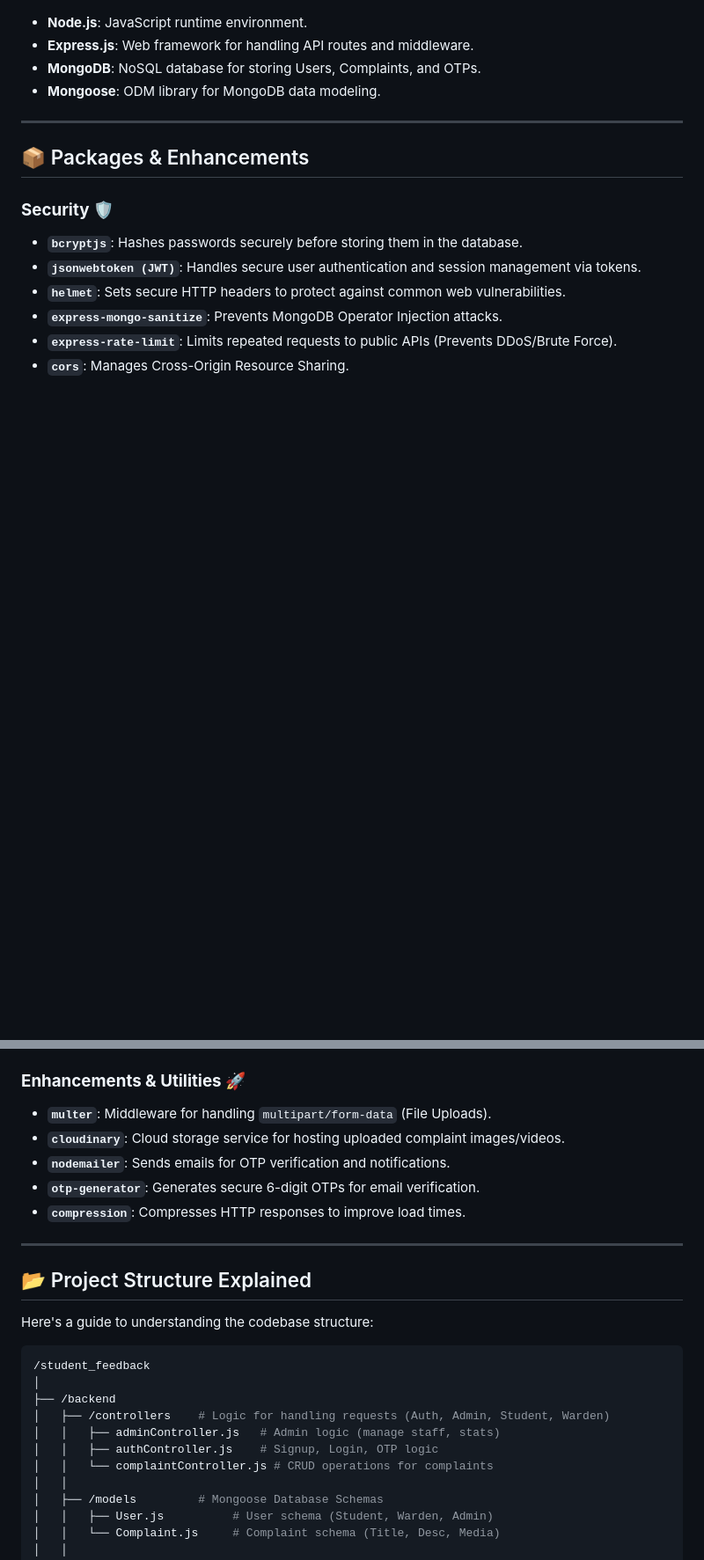
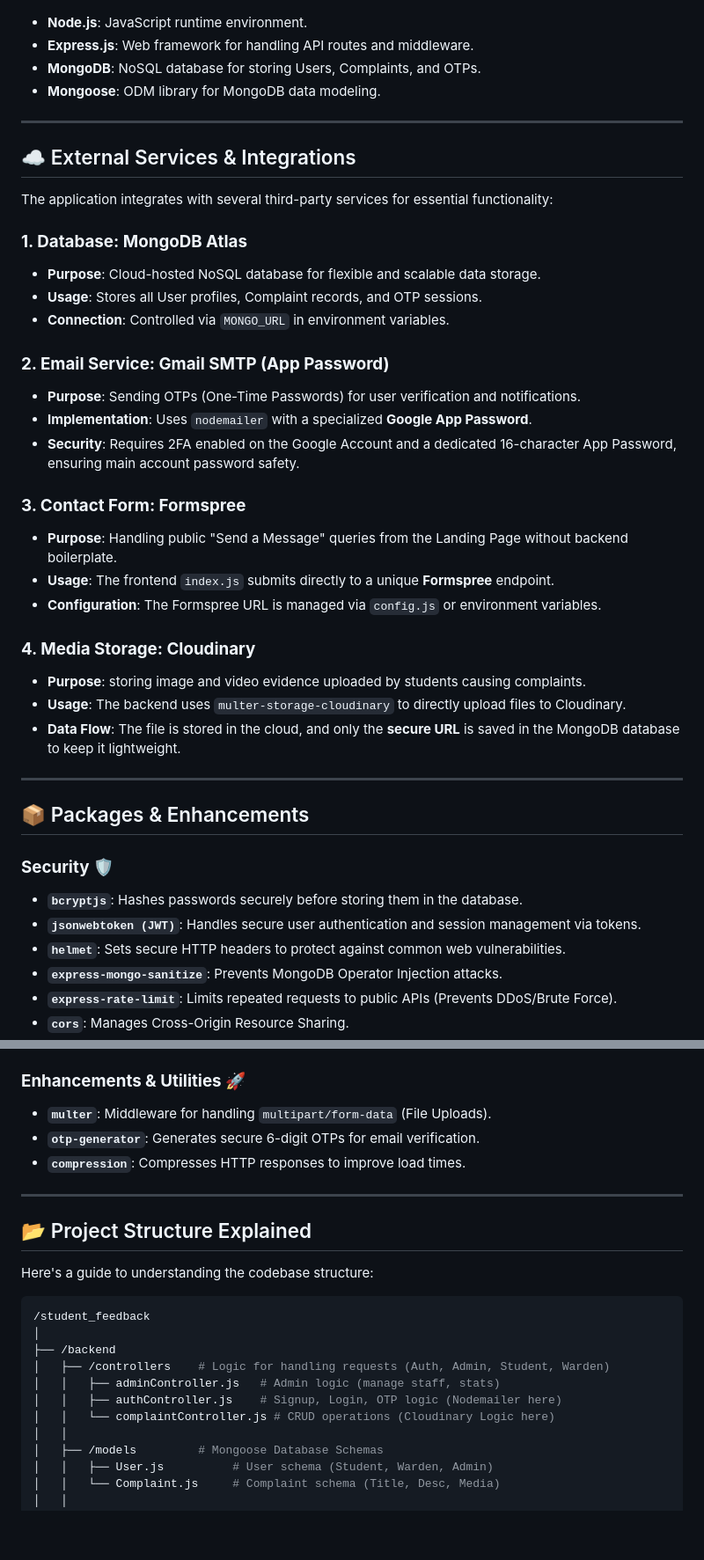
Before and after one commit to dk2430098/student_feedback, a Markdown page: README.md, 2 parts joined by grey strips. Shown: that part at 88% size. GitHub-like rendering; blank space fills up the shorter version.

Commit message:
docs: Update README with detailed external service integrations

```diff
--- a/README.md
+++ b/README.md
@@ -73,6 +47,32 @@ This project uses a modern **MERN-like** architecture (using Vanilla JS frontend
 
 ---
 
+## ☁️ External Services & Integrations
+
+The application integrates with several third-party services for essential functionality:
+
+### **1. Database: MongoDB Atlas**
+*   **Purpose**: Cloud-hosted NoSQL database for flexible and scalable data storage.
+*   **Usage**: Stores all User profiles, Complaint records, and OTP sessions.
+*   **Connection**: Controlled via `MONGO_URL` in environment variables.
+
+### **2. Email Service: Gmail SMTP (App Password)**
+*   **Purpose**: Sending OTPs (One-Time Passwords) for user verification and notifications.
+*   **Implementation**: Uses `nodemailer` with a specialized **Google App Password**.
+*   **Security**: Requires 2FA enabled on the Google Account and a dedicated 16-character App Password, ensuring main account password safety.
+
+### **3. Contact Form: Formspree**
+*   **Purpose**: Handling public "Send a Message" queries from the Landing Page without backend boilerplate.
+*   **Usage**: The frontend `index.js` submits directly to a unique **Formspree** endpoint.
+*   **Configuration**: The Formspree URL is managed via `config.js` or environment variables.
+
+### **4. Media Storage: Cloudinary**
+*   **Purpose**: storing image and video evidence uploaded by students causing complaints.
+*   **Usage**: The backend uses `multer-storage-cloudinary` to directly upload files to Cloudinary.
+*   **Data Flow**: The file is stored in the cloud, and only the **secure URL** is saved in the MongoDB database to keep it lightweight.
+
+---
+
 ## 📦 Packages & Enhancements
 
 ### **Security** 🛡️
@@ -85,8 +85,6 @@ This project uses a modern **MERN-like** architecture (using Vanilla JS frontend
 
 ### **Enhancements & Utilities** 🚀
 *   **`multer`**: Middleware for handling `multipart/form-data` (File Uploads).
-*   **`cloudinary`**: Cloud storage service for hosting uploaded complaint images/videos.
-*   **`nodemailer`**: Sends emails for OTP verification and notifications.
 *   **`otp-generator`**: Generates secure 6-digit OTPs for email verification.
 *   **`compression`**: Compresses HTTP responses to improve load times.
 
@@ -102,8 +100,8 @@ Here's a guide to understanding the codebase structure:
 ├── /backend
 │   ├── /controllers    # Logic for handling requests (Auth, Admin, Student, Warden)
 │   │   ├── adminController.js   # Admin logic (manage staff, stats)
-│   │   ├── authController.js    # Signup, Login, OTP logic
-│   │   └── complaintController.js # CRUD operations for complaints
+│   │   ├── authController.js    # Signup, Login, OTP logic (Nodemailer here)
+│   │   └── complaintController.js # CRUD operations (Cloudinary Logic here)
 │   │
 │   ├── /models         # Mongoose Database Schemas
 │   │   ├── User.js          # User schema (Student, Warden, Admin)
```
Also changed, not shown: other parts of README.md (+1 -26 lines).
